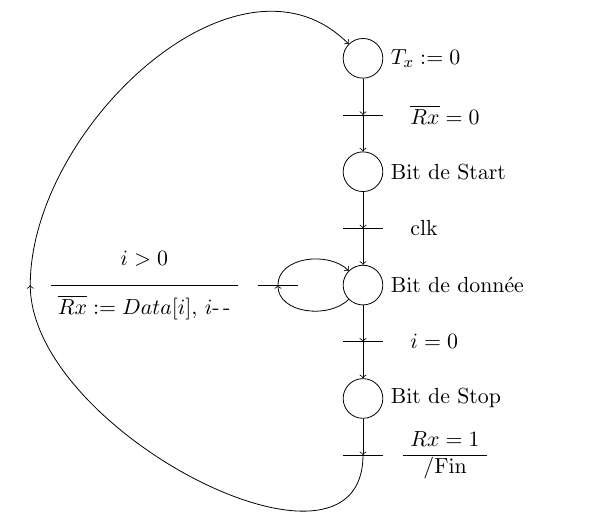
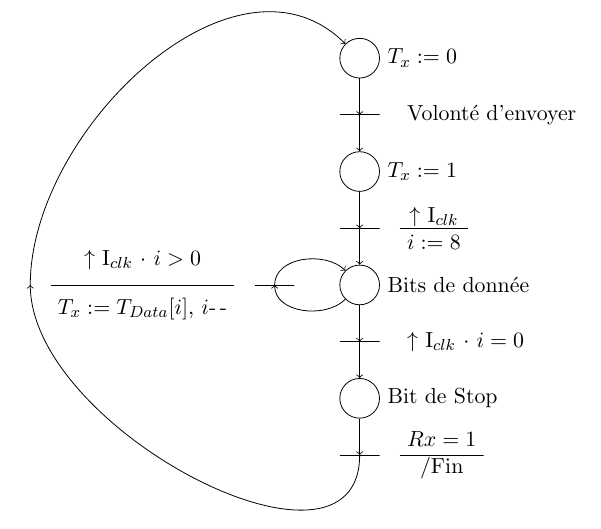
Before and after one commit to Kyklas/projet-plury-4eii-2012, a LaTeX document (Rapports/MCSE.tex, which reads Rapports/MCSE/Convertisseur.tex, Rapports/MCSE/Ordinateur.tex): part of page 4 of 4, cut so that both start at the same text. Compiled offline with pdfLaTeX.

Commit message:
Modification schemas

```diff
--- a/Rapports/MCSE/Convertisseur.tex
+++ b/Rapports/MCSE/Convertisseur.tex
@@ -48,26 +48,3 @@
 \draw[->] (T) edge [bend left=90] (I);
 
 \end{tikzpicture}
-
-
-\begin{tikzpicture}%[every node/.style={font=\tiny}]
-\Etape{I}{$T_x:=0$}
-\TransLink{T1}{$\overline{Rx}=0$}{I}
-\EtapeLink{S}{Bit de Start}{T1}
-\TransLink{T2}{clk}{S}
-\EtapeLink{D}{Bit de donnée}{T2}
-%\tikzstyle{every label}={draw,red,font=\tiny}
-
-\node[Trans,node distance = 1.5cm,left of=D] (T) {};
-\node[Line,align=center,anchor=east,at =(T.west),xshift=-10pt] (V) {$i>0$\\[1em]$\overline{Rx}:=Data[i]$, $i$-\,- };
-\draw[->] (D) edge [out=225,in=-90] (T);
-\draw[->] (T) edge [out=90,in=135] (D);
-
-\TransLink{T3}{$i=0$}{D}
-\EtapeLink{S}{Bit de Stop}{T3}
-\TransActionLink{T4}{$Rx=1$\\ /Fin}{S}
-
-\draw[-] (T4) edge [out=-90,in=-90] ($(V.west)-(10pt,0)$);
-\draw[->] ($(V.west)-(10pt,0)$) edge [out=90] (I);
-
-\end{tikzpicture}
--- a/Rapports/MCSE/Ordinateur.tex
+++ b/Rapports/MCSE/Ordinateur.tex
@@ -1,2 +1,6 @@
-\begin{tikzpicture}[->,>=stealth',shorten >=1pt,auto,node distance=2.8cm,semithick]
-  \tikzstyle{every state}=[fill=red,draw=none,text=white]
+\begin{tikzpicture}%[every node/.style={font=\tiny}]
+\Etape{I}{$T_x:=0$}
+\TransLink{T1}{Volonté d'envoyer}{I}
+\EtapeLink{S}{$T_x:=1$}{T1}
+\TransActionLink{T2}{$\uparrow$ I$_{clk}$ \\ $i:=8$}{S}
+\EtapeLink{D}{Bits de donnée}{T2}
@@ -3 +8,5 @@
 
+\node[Trans,node distance = 1.5cm,left of=D] (T) {};
+\node[Line,align=center,anchor=east,at =(T.west),xshift=-10pt] (V) {$\uparrow$ I$_{clk}$ $\cdot$ $i>0$\\[1em]$T_x:=T_{Data}[i]$, $i$-\,- };
+\draw[->] (D) edge [out=225,in=-90] (T);
+\draw[->] (T) edge [out=90,in=135] (D);
@@ -9 +13,8 @@
 
+\TransLink{T3}{$\uparrow$ I$_{clk}$ $\cdot$ $i=0$}{D}
+\EtapeLink{S}{Bit de Stop}{T3}
+\TransActionLink{T4}{$Rx=1$\\ /Fin}{S}
+
+\draw[-] (T4) edge [out=-90,in=-90] ($(V.west)-(10pt,0)$);
+\draw[->] ($(V.west)-(10pt,0)$) edge [out=90] (I);
+
```
Also changed, not shown: Rapports/MCSE.tex (+2 -2 lines), Rapports/MCSE/Pilotage.tex (deleted, +0 -13 lines), Rapports/MCSE/Convertisseur.tex (2 more changed lines), Rapports/MCSE/Ordinateur.tex (15 more changed lines).
